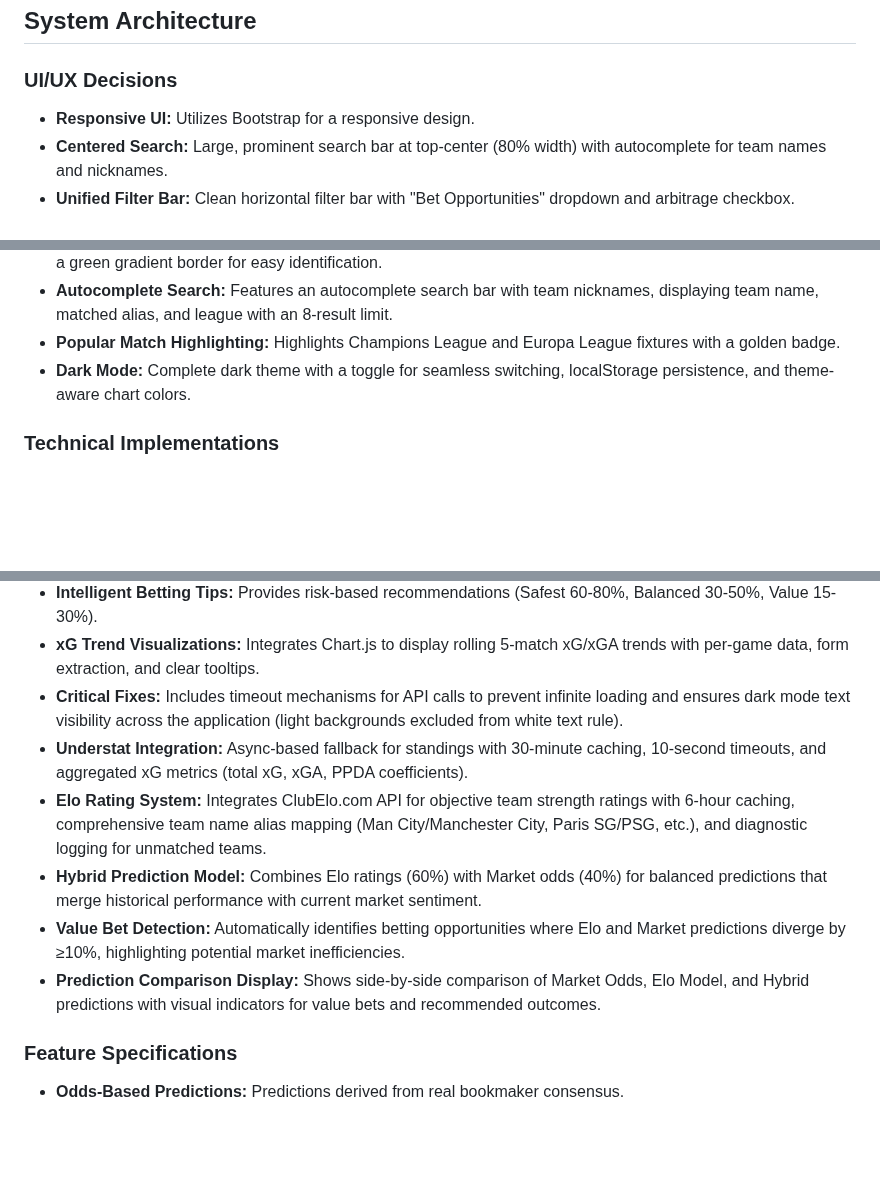
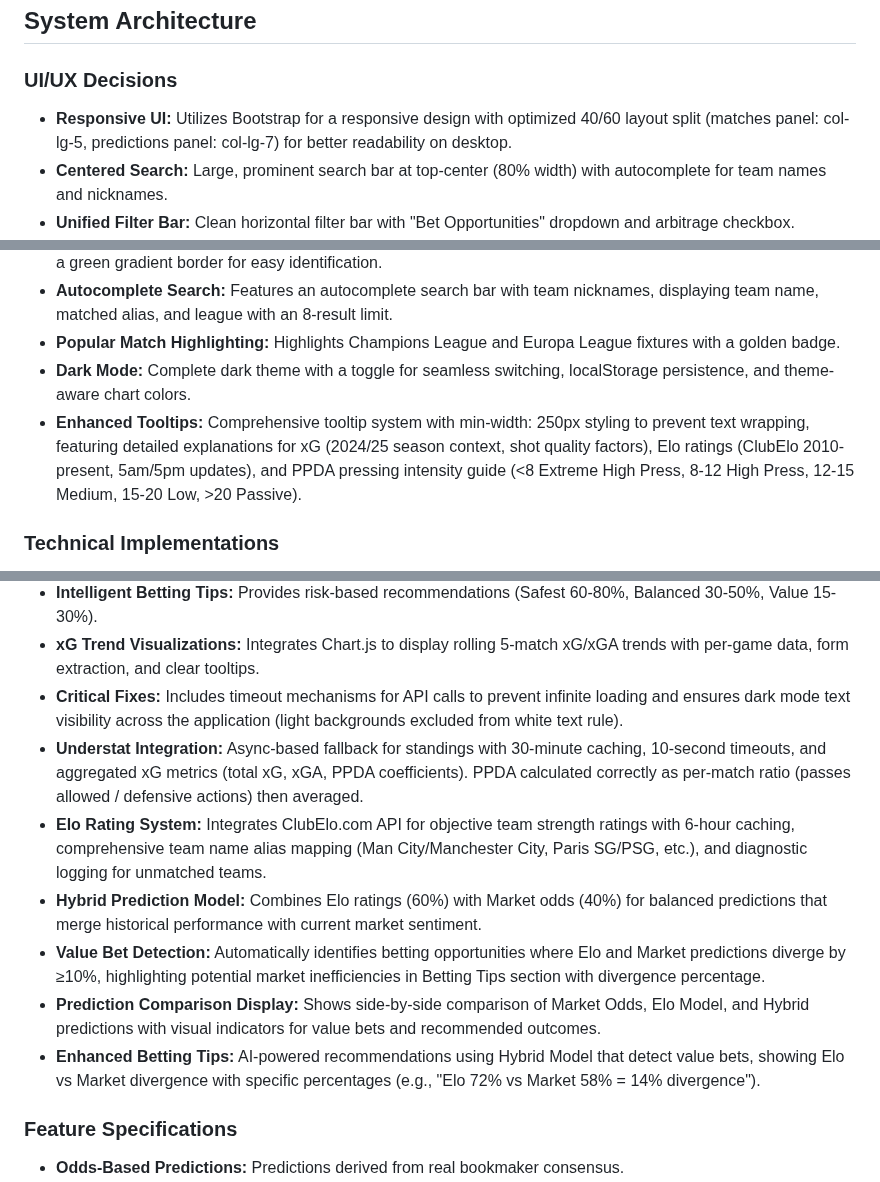
Before and after one commit to NizarNi/football-predictor, a Markdown page: replit.md, 3 parts joined by grey strips. Rendered like a GitHub page; blank space fills up the shorter version.

Commit message:
Improve UI and add detailed explanations to betting tooltips
Update system architecture documentation to reflect UI improvements and add detailed explanations for xG, Elo ratings, and PPDA metrics in tooltips.

Replit-Commit-Author: Agent
Replit-Commit-Session-Id: 29311085-60f5-4d56-a3c6-8fb413bba7c5
Replit-Commit-Checkpoint-Type: full_checkpoint
Replit-Commit-Screenshot-Url: https://storage.googleapis.com/screenshot-production-us-central1/0e78cfd8-abdd-43cc-9269-905bf7671a48/29311085-60f5-4d56-a3c6-8fb413bba7c5/0NH2PCl

```diff
--- a/replit.md
+++ b/replit.md
@@ -9,7 +9,7 @@ I prefer detailed explanations. Ask before making major changes. I want iterativ
 ## System Architecture
 
 ### UI/UX Decisions
-- **Responsive UI:** Utilizes Bootstrap for a responsive design.
+- **Responsive UI:** Utilizes Bootstrap for a responsive design with optimized 40/60 layout split (matches panel: col-lg-5, predictions panel: col-lg-7) for better readability on desktop.
 - **Centered Search:** Large, prominent search bar at top-center (80% width) with autocomplete for team names and nicknames.
 - **Unified Filter Bar:** Clean horizontal filter bar with "Bet Opportunities" dropdown and arbitrage checkbox.
 - **Intelligent Filtering:** "Bet Opportunities" filter finds high-confidence bets (≥60%, ≥75%, ≥88%) across 1X2 predictions.
@@ -19,6 +19,7 @@ I prefer detailed explanations. Ask before making major changes. I want iterativ
 - **Autocomplete Search:** Features an autocomplete search bar with team nicknames, displaying team name, matched alias, and league with an 8-result limit.
 - **Popular Match Highlighting:** Highlights Champions League and Europa League fixtures with a golden badge.
 - **Dark Mode:** Complete dark theme with a toggle for seamless switching, localStorage persistence, and theme-aware chart colors.
+- **Enhanced Tooltips:** Comprehensive tooltip system with min-width: 250px styling to prevent text wrapping, featuring detailed explanations for xG (2024/25 season context, shot quality factors), Elo ratings (ClubElo 2010-present, 5am/5pm updates), and PPDA pressing intensity guide (<8 Extreme High Press, 8-12 High Press, 12-15 Medium, 15-20 Low, >20 Passive).
 
 ### Technical Implementations
 - **Team Name Normalization:** Implements `fuzzyNormalizeTeamName()` and `normalizeTeamNameForLogo()` with extensive regex patterns and mappings to handle variations and generate correct logo URLs.
@@ -29,11 +30,12 @@ I prefer detailed explanations. Ask before making major changes. I want iterativ
 - **Intelligent Betting Tips:** Provides risk-based recommendations (Safest 60-80%, Balanced 30-50%, Value 15-30%).
 - **xG Trend Visualizations:** Integrates Chart.js to display rolling 5-match xG/xGA trends with per-game data, form extraction, and clear tooltips.
 - **Critical Fixes:** Includes timeout mechanisms for API calls to prevent infinite loading and ensures dark mode text visibility across the application (light backgrounds excluded from white text rule).
-- **Understat Integration:** Async-based fallback for standings with 30-minute caching, 10-second timeouts, and aggregated xG metrics (total xG, xGA, PPDA coefficients).
+- **Understat Integration:** Async-based fallback for standings with 30-minute caching, 10-second timeouts, and aggregated xG metrics (total xG, xGA, PPDA coefficients). PPDA calculated correctly as per-match ratio (passes allowed / defensive actions) then averaged.
 - **Elo Rating System:** Integrates ClubElo.com API for objective team strength ratings with 6-hour caching, comprehensive team name alias mapping (Man City/Manchester City, Paris SG/PSG, etc.), and diagnostic logging for unmatched teams.
 - **Hybrid Prediction Model:** Combines Elo ratings (60%) with Market odds (40%) for balanced predictions that merge historical performance with current market sentiment.
-- **Value Bet Detection:** Automatically identifies betting opportunities where Elo and Market predictions diverge by ≥10%, highlighting potential market inefficiencies.
+- **Value Bet Detection:** Automatically identifies betting opportunities where Elo and Market predictions diverge by ≥10%, highlighting potential market inefficiencies in Betting Tips section with divergence percentage.
 - **Prediction Comparison Display:** Shows side-by-side comparison of Market Odds, Elo Model, and Hybrid predictions with visual indicators for value bets and recommended outcomes.
+- **Enhanced Betting Tips:** AI-powered recommendations using Hybrid Model that detect value bets, showing Elo vs Market divergence with specific percentages (e.g., "Elo 72% vs Market 58% = 14% divergence").
 
 ### Feature Specifications
 - **Odds-Based Predictions:** Predictions derived from real bookmaker consensus.
```
